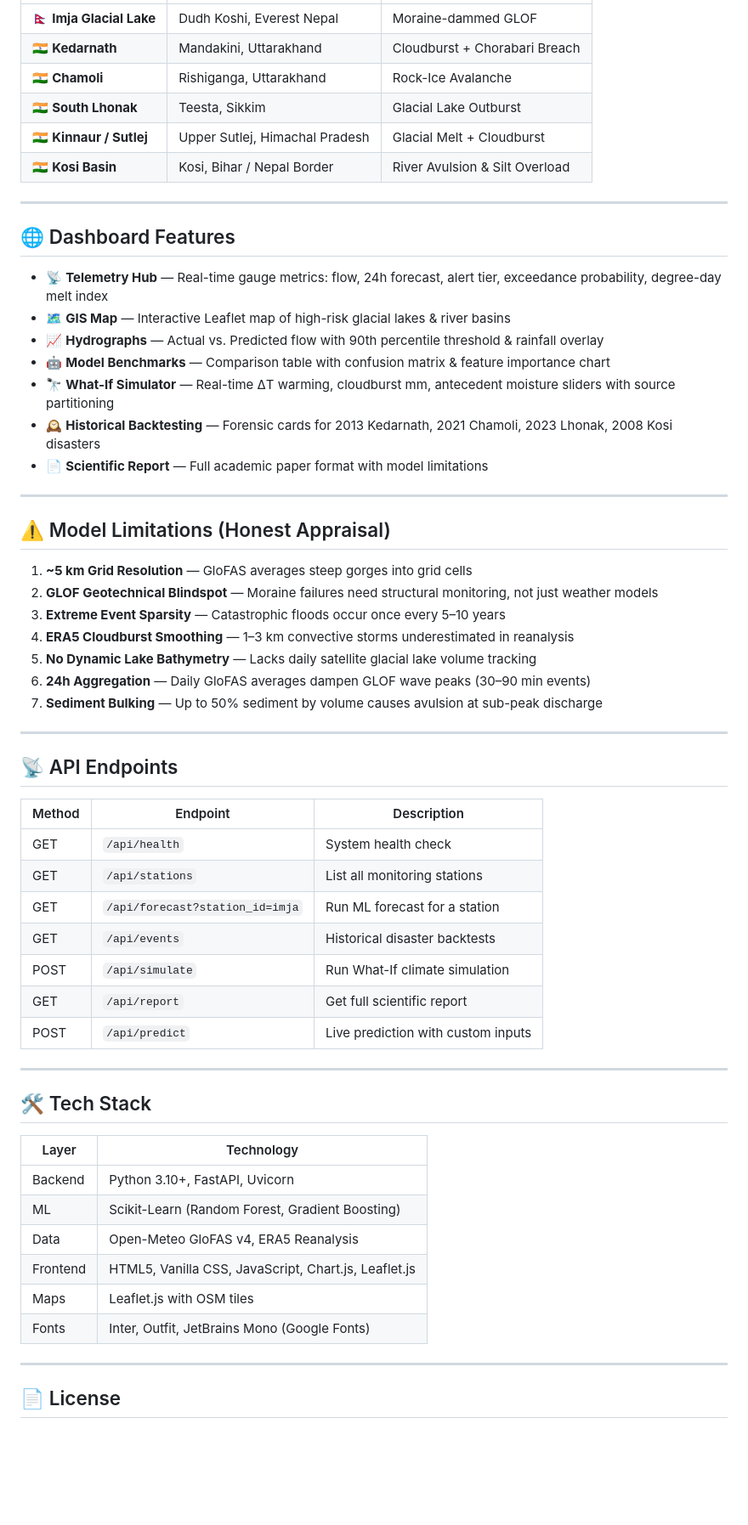
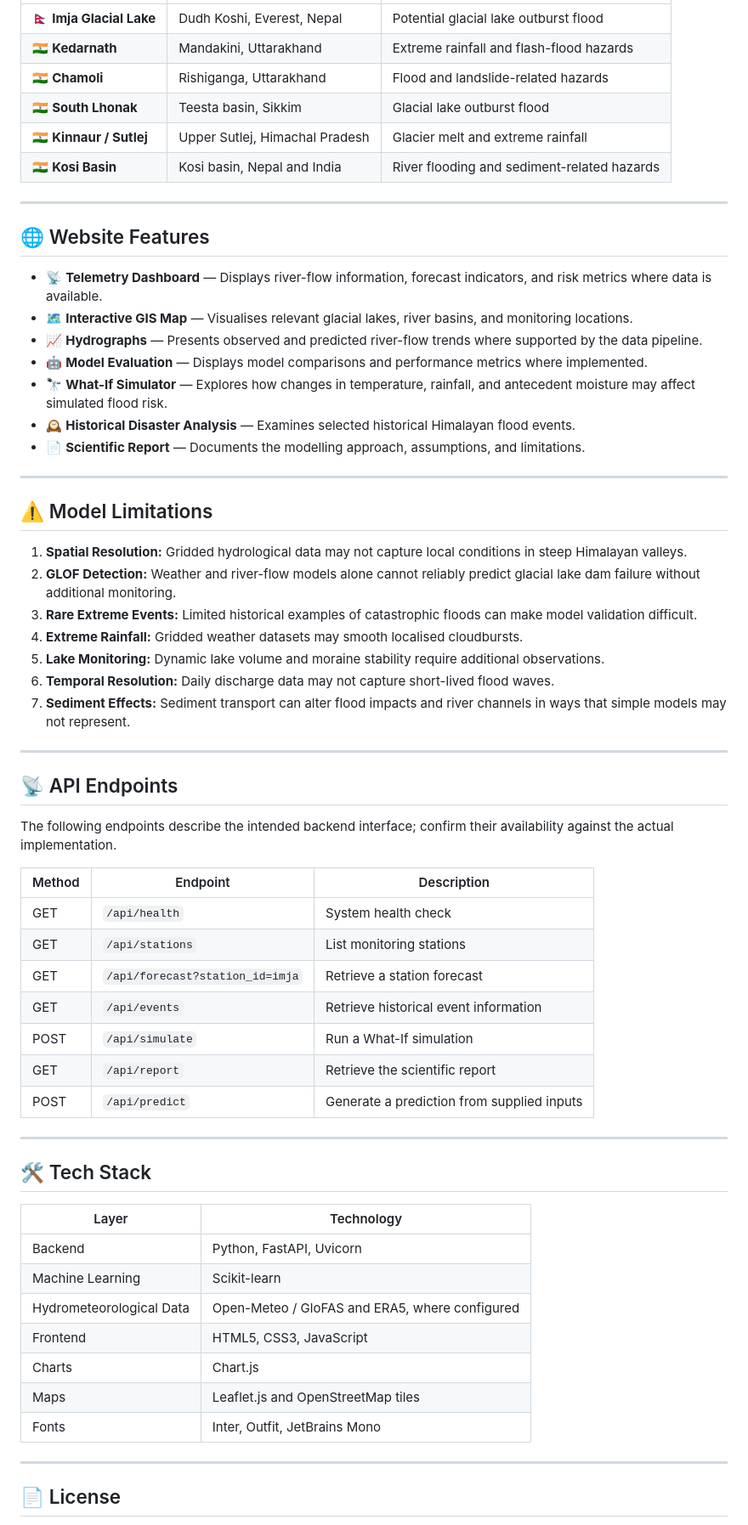
Before and after one commit to Amruta09-eng/Himalayan-Flood-Prediction-Glacier-Fed-Rivers, a Markdown page: README.md, the part around one of its changes. Shown at 85% size. Rendered like a GitHub page; blank space fills up the shorter version.

```diff
--- a/README.md
+++ b/README.md
@@ -87,48 +91,50 @@ Himalayan-Flood-Prediction-Glacier-Fed-Rivers/
 |---|---|---|
-| 🇳🇵 **Imja Glacial Lake** | Dudh Koshi, Everest Nepal | Moraine-dammed GLOF |
-| 🇮🇳 **Kedarnath** | Mandakini, Uttarakhand | Cloudburst + Chorabari Breach |
-| 🇮🇳 **Chamoli** | Rishiganga, Uttarakhand | Rock-Ice Avalanche |
-| 🇮🇳 **South Lhonak** | Teesta, Sikkim | Glacial Lake Outburst |
-| 🇮🇳 **Kinnaur / Sutlej** | Upper Sutlej, Himachal Pradesh | Glacial Melt + Cloudburst |
-| 🇮🇳 **Kosi Basin** | Kosi, Bihar / Nepal Border | River Avulsion & Silt Overload |
+| 🇳🇵 **Imja Glacial Lake** | Dudh Koshi, Everest, Nepal | Potential glacial lake outburst flood |
+| 🇮🇳 **Kedarnath** | Mandakini, Uttarakhand | Extreme rainfall and flash-flood hazards |
+| 🇮🇳 **Chamoli** | Rishiganga, Uttarakhand | Flood and landslide-related hazards |
+| 🇮🇳 **South Lhonak** | Teesta basin, Sikkim | Glacial lake outburst flood |
+| 🇮🇳 **Kinnaur / Sutlej** | Upper Sutlej, Himachal Pradesh | Glacier melt and extreme rainfall |
+| 🇮🇳 **Kosi Basin** | Kosi basin, Nepal and India | River flooding and sediment-related hazards |
 
 ---
 
-## 🌐 Dashboard Features
+## 🌐 Website Features
 
-- 📡 **Telemetry Hub** — Real-time gauge metrics: flow, 24h forecast, alert tier, exceedance probability, degree-day melt index
-- 🗺️ **GIS Map** — Interactive Leaflet map of high-risk glacial lakes & river basins
-- 📈 **Hydrographs** — Actual vs. Predicted flow with 90th percentile threshold & rainfall overlay
-- 🤖 **Model Benchmarks** — Comparison table with confusion matrix & feature importance chart
-- 🔭 **What-If Simulator** — Real-time ΔT warming, cloudburst mm, antecedent moisture sliders with source partitioning
-- 🕰️ **Historical Backtesting** — Forensic cards for 2013 Kedarnath, 2021 Chamoli, 2023 Lhonak, 2008 Kosi disasters
-- 📄 **Scientific Report** — Full academic paper format with model limitations
+- 📡 **Telemetry Dashboard** — Displays river-flow information, forecast indicators, and risk metrics where data is available.
+- 🗺️ **Interactive GIS Map** — Visualises relevant glacial lakes, river basins, and monitoring locations.
+- 📈 **Hydrographs** — Presents observed and predicted river-flow trends where supported by the data pipeline.
+- 🤖 **Model Evaluation** — Displays model comparisons and performance metrics where implemented.
+- 🔭 **What-If Simulator** — Explores how changes in temperature, rainfall, and antecedent moisture may affect simulated flood risk.
+- 🕰️ **Historical Disaster Analysis** — Examines selected historical Himalayan flood events.
+- 📄 **Scientific Report** — Documents the modelling approach, assumptions, and limitations.
 
 ---
 
-## ⚠️ Model Limitations (Honest Appraisal)
+## ⚠️ Model Limitations
 
-1. **~5 km Grid Resolution** — GloFAS averages steep gorges into grid cells
-2. **GLOF Geotechnical Blindspot** — Moraine failures need structural monitoring, not just weather models
-3. **Extreme Event Sparsity** — Catastrophic floods occur once every 5–10 years
-4. **ERA5 Cloudburst Smoothing** — 1–3 km convective storms underestimated in reanalysis
-5. **No Dynamic Lake Bathymetry** — Lacks daily satellite glacial lake volume tracking
-6. **24h Aggregation** — Daily GloFAS averages dampen GLOF wave peaks (30–90 min events)
-7. **Sediment Bulking** — Up to 50% sediment by volume causes avulsion at sub-peak discharge
+1. **Spatial Resolution:** Gridded hydrological data may not capture local conditions in steep Himalayan valleys.
+2. **GLOF Detection:** Weather and river-flow models alone cannot reliably predict glacial lake dam failure without additional monitoring.
+3. **Rare Extreme Events:** Limited historical examples of catastrophic floods can make model validation difficult.
+4. **Extreme Rainfall:** Gridded weather datasets may smooth localised cloudbursts.
+5. **Lake Monitoring:** Dynamic lake volume and moraine stability require additional observations.
+6. **Temporal Resolution:** Daily discharge data may not capture short-lived flood waves.
+7. **Sediment Effects:** Sediment transport can alter flood impacts and river channels in ways that simple models may not represent.
 
 ---
 
 ## 📡 API Endpoints
 
+The following endpoints describe the intended backend interface; confirm their availability against the actual implementation.
+
 | Method | Endpoint | Description |
 |---|---|---|
 | GET | `/api/health` | System health check |
-| GET | `/api/stations` | List all monitoring stations |
-| GET | `/api/forecast?station_id=imja` | Run ML forecast for a station |
-| GET | `/api/events` | Historical disaster backtests |
-| POST | `/api/simulate` | Run What-If climate simulation |
-| GET | `/api/report` | Get full scientific report |
-| POST | `/api/predict` | Live prediction with custom inputs |
+| GET | `/api/stations` | List monitoring stations |
+| GET | `/api/forecast?station_id=imja` | Retrieve a station forecast |
+| GET | `/api/events` | Retrieve historical event information |
+| POST | `/api/simulate` | Run a What-If simulation |
+| GET | `/api/report` | Retrieve the scientific report |
+| POST | `/api/predict` | Generate a prediction from supplied inputs |
 
 ---
 
@@ -136,12 +142,13 @@ Himalayan-Flood-Prediction-Glacier-Fed-Rivers/
 
 | Layer | Technology |
 |---|---|
-| Backend | Python 3.10+, FastAPI, Uvicorn |
-| ML | Scikit-Learn (Random Forest, Gradient Boosting) |
-| Data | Open-Meteo GloFAS v4, ERA5 Reanalysis |
-| Frontend | HTML5, Vanilla CSS, JavaScript, Chart.js, Leaflet.js |
-| Maps | Leaflet.js with OSM tiles |
-| Fonts | Inter, Outfit, JetBrains Mono (Google Fonts) |
+| Backend | Python, FastAPI, Uvicorn |
+| Machine Learning | Scikit-learn |
+| Hydrometeorological Data | Open-Meteo / GloFAS and ERA5, where configured |
+| Frontend | HTML5, CSS3, JavaScript |
+| Charts | Chart.js |
+| Maps | Leaflet.js and OpenStreetMap tiles |
+| Fonts | Inter, Outfit, JetBrains Mono |
 
 ---
 
```
Also changed, not shown: other parts of README.md (+46 -35 lines).
